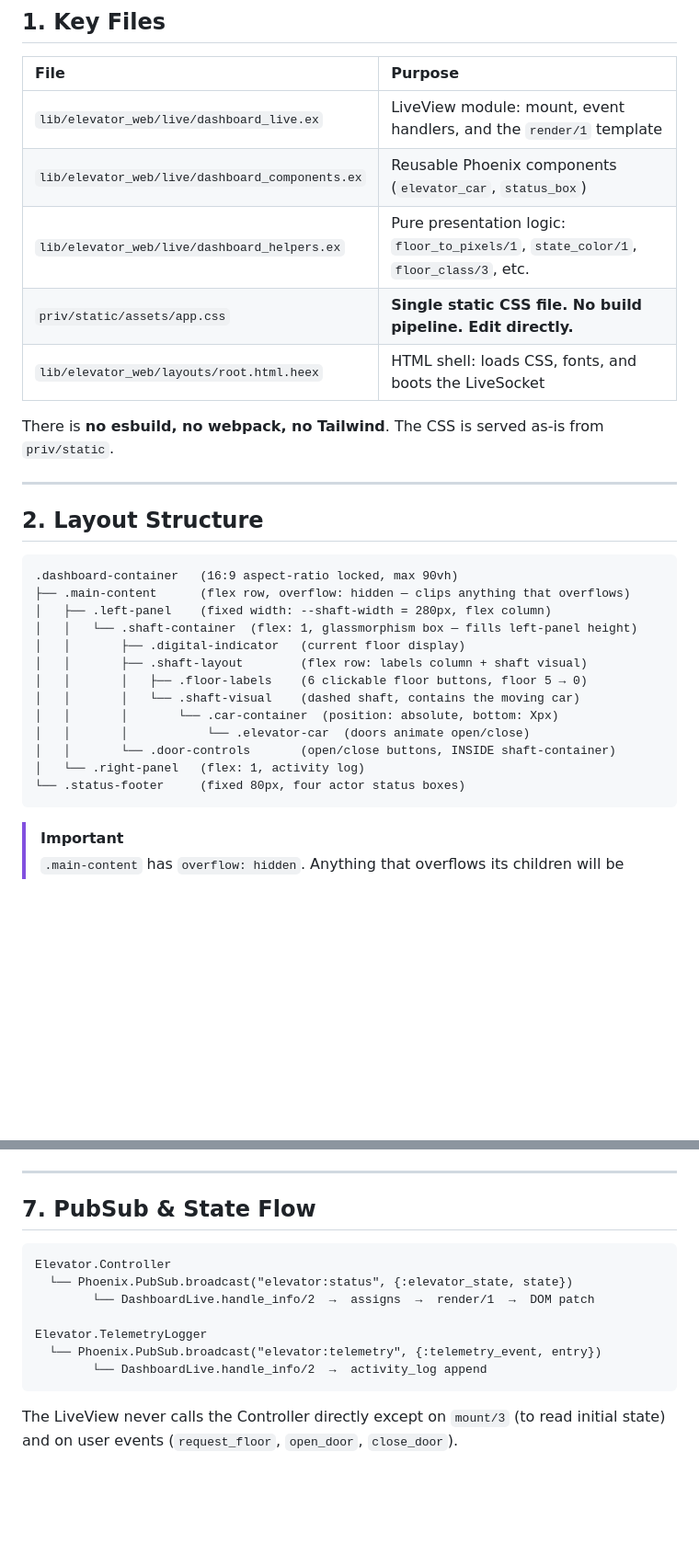
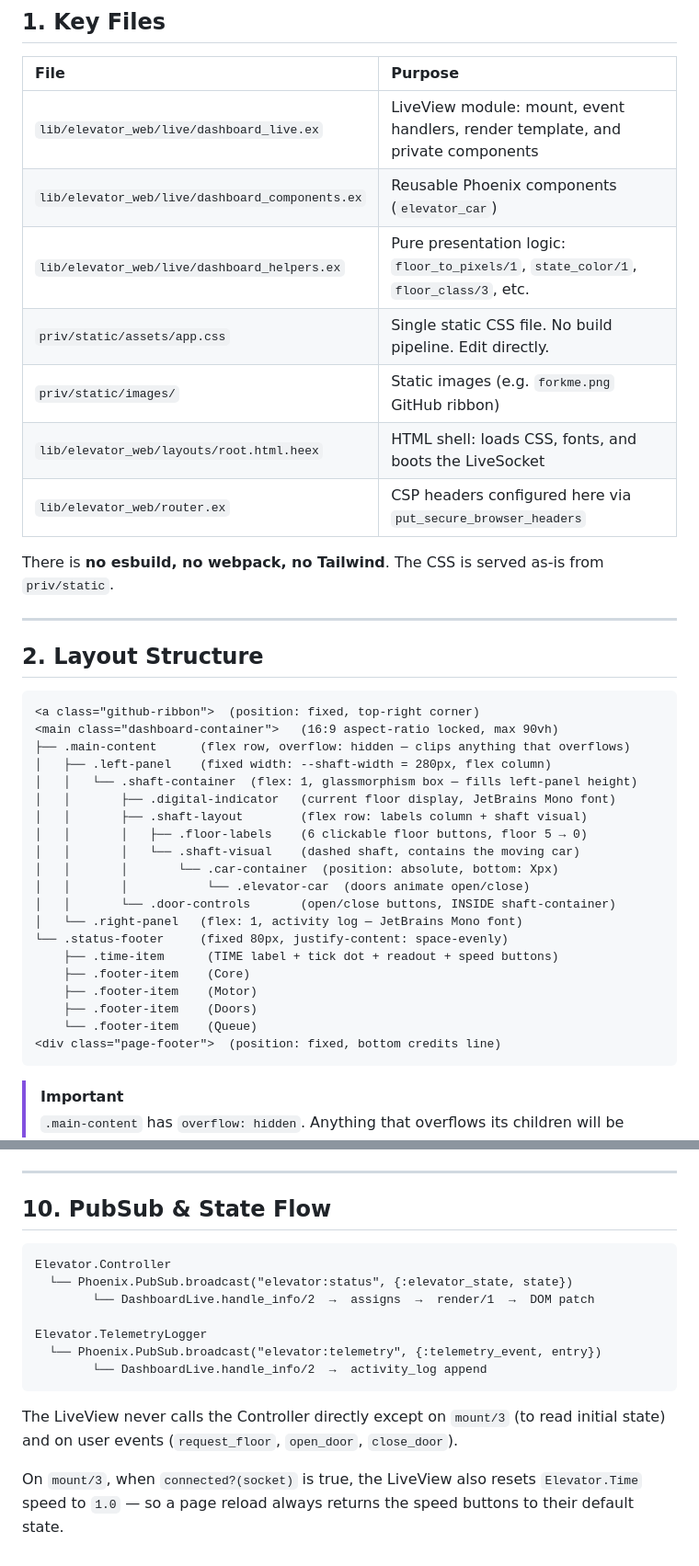
Before and after one commit to alesch/elevator, a Markdown page: doc/agents/GUI_agents.md, 2 parts joined by grey strips. Shown at 92% size. Rendered like a GitHub page; blank space fills up the shorter version.

````diff
--- a/doc/agents/GUI_agents.md
+++ b/doc/agents/GUI_agents.md
@@ -8,11 +8,13 @@ This document is the mental map for any agent working on the frontend of the Ele
 
 | File | Purpose |
 | :--- | :--- |
-| `lib/elevator_web/live/dashboard_live.ex` | LiveView module: mount, event handlers, and the `render/1` template |
-| `lib/elevator_web/live/dashboard_components.ex` | Reusable Phoenix components (`elevator_car`, `status_box`) |
+| `lib/elevator_web/live/dashboard_live.ex` | LiveView module: mount, event handlers, render template, and private components |
+| `lib/elevator_web/live/dashboard_components.ex` | Reusable Phoenix components (`elevator_car`) |
 | `lib/elevator_web/live/dashboard_helpers.ex` | Pure presentation logic: `floor_to_pixels/1`, `state_color/1`, `floor_class/3`, etc. |
-| `priv/static/assets/app.css` | **Single static CSS file. No build pipeline. Edit directly.** |
+| `priv/static/assets/app.css` | Single static CSS file. No build pipeline. Edit directly. |
+| `priv/static/images/` | Static images (e.g. `forkme.png` GitHub ribbon) |
 | `lib/elevator_web/layouts/root.html.heex` | HTML shell: loads CSS, fonts, and boots the LiveSocket |
+| `lib/elevator_web/router.ex` | CSP headers configured here via `put_secure_browser_headers` |
 
 There is **no esbuild, no webpack, no Tailwind**. The CSS is served as-is from `priv/static`.
 
@@ -21,19 +23,26 @@ There is **no esbuild, no webpack, no Tailwind**. The CSS is served as-is from `
 ## 2. Layout Structure
 
 ```text
-.dashboard-container   (16:9 aspect-ratio locked, max 90vh)
+<a class="github-ribbon">  (position: fixed, top-right corner)
+<main class="dashboard-container">   (16:9 aspect-ratio locked, max 90vh)
 ├── .main-content      (flex row, overflow: hidden — clips anything that overflows)
 │   ├── .left-panel    (fixed width: --shaft-width = 280px, flex column)
 │   │   └── .shaft-container  (flex: 1, glassmorphism box — fills left-panel height)
-│   │       ├── .digital-indicator   (current floor display)
+│   │       ├── .digital-indicator   (current floor display, JetBrains Mono font)
 │   │       ├── .shaft-layout        (flex row: labels column + shaft visual)
 │   │       │   ├── .floor-labels    (6 clickable floor buttons, floor 5 → 0)
 │   │       │   └── .shaft-visual    (dashed shaft, contains the moving car)
 │   │       │       └── .car-container  (position: absolute, bottom: Xpx)
 │   │       │           └── .elevator-car  (doors animate open/close)
 │   │       └── .door-controls       (open/close buttons, INSIDE shaft-container)
-│   └── .right-panel   (flex: 1, activity log)
-└── .status-footer     (fixed 80px, four actor status boxes)
+│   └── .right-panel   (flex: 1, activity log — JetBrains Mono font)
+└── .status-footer     (fixed 80px, justify-content: space-evenly)
+    ├── .time-item      (TIME label + tick dot + readout + speed buttons)
+    ├── .footer-item    (Core)
+    ├── .footer-item    (Motor)
+    ├── .footer-item    (Doors)
+    └── .footer-item    (Queue)
+<div class="page-footer">  (position: fixed, bottom credits line)
 ```
 
 > [!IMPORTANT]
@@ -96,7 +142,7 @@ If you need to add UI elements inside `.shaft-container`, reduce `--floor-height
 
 ---
 
-## 7. PubSub & State Flow
+## 10. PubSub & State Flow
 
 ```text
 Elevator.Controller
@@ -109,3 +155,5 @@ Elevator.TelemetryLogger
 ```
 
 The LiveView never calls the Controller directly except on `mount/3` (to read initial state) and on user events (`request_floor`, `open_door`, `close_door`).
+
+On `mount/3`, when `connected?(socket)` is true, the LiveView also resets `Elevator.Time` speed to `1.0` — so a page reload always returns the speed buttons to their default state.
````
Also changed, not shown: other parts of doc/agents/GUI_agents.md (+41 -4 lines).
